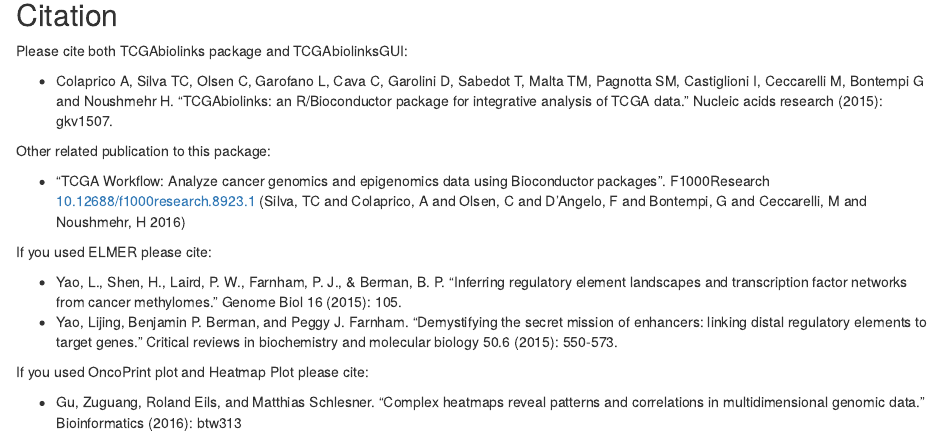
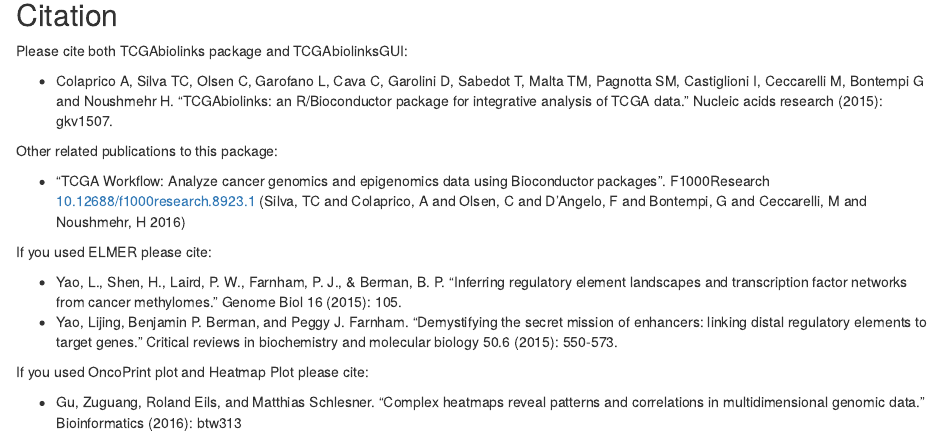
Before and after one commit to BioinformaticsFMRP/TCGAbiolinksGUI, an R Markdown document (vignettes/vignette.Rmd): the page in a window 1100 px wide, from 1590 px down. Rendered offline with R 4.5, knitr and Pandoc, with nearby package versions.

Commit message:
Typo fix

```diff
--- a/vignettes/vignette.Rmd
+++ b/vignettes/vignette.Rmd
@@ -515,7 +515,7 @@
 
 * Colaprico A, Silva TC, Olsen C, Garofano L, Cava C, Garolini D, Sabedot T, Malta TM, Pagnotta SM, Castiglioni I, Ceccarelli M, Bontempi G and Noushmehr H. "TCGAbiolinks: an R/Bioconductor package for integrative analysis of TCGA data." Nucleic acids research (2015): gkv1507.
 
-Other related publication to this package:
+Other related publications to this package:
 
 * "TCGA Workflow: Analyze cancer genomics and epigenomics data using Bioconductor packages". F1000Research [10.12688/f1000research.8923.1](http://dx.doi.org/doi:10.12688/f1000research.8923.1) [@ref24]
 
```
